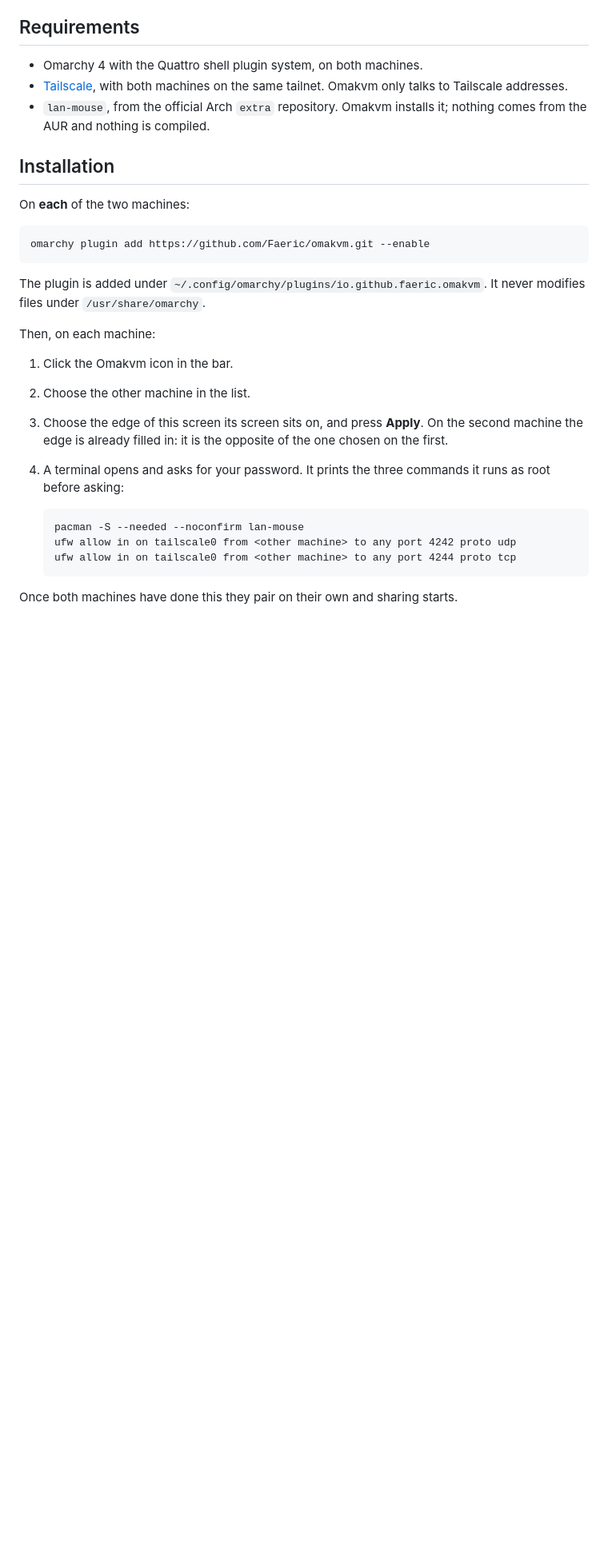
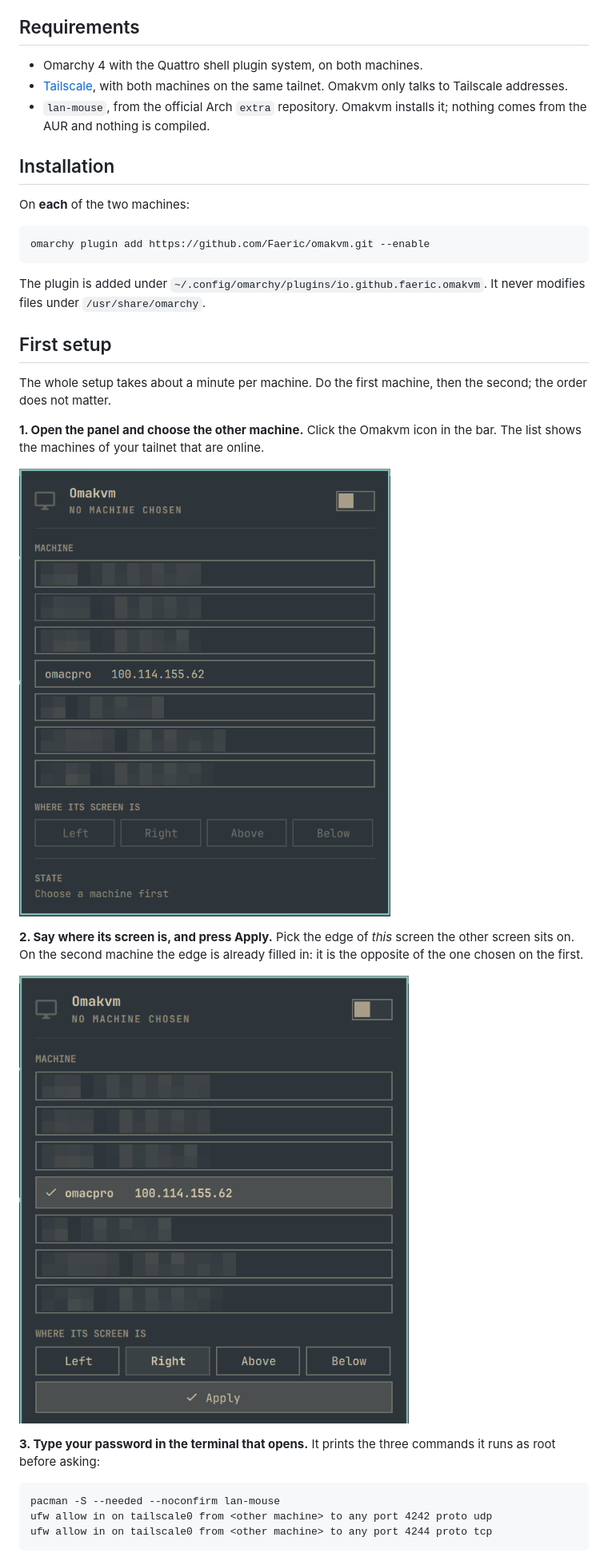
Before and after one commit to Faeric/omatail-kvm, a Markdown page: README.md, the part around one of its changes. Shown at 80% size. GitHub-like rendering; pictures changed too: docs/step-1-choose.png (added), docs/step-2-apply.png (added); blank space fills up the shorter version.

````diff
--- a/README.md
+++ b/README.md
@@ -32,20 +32,28 @@ omarchy plugin add https://github.com/Faeric/omakvm.git --enable
 The plugin is added under `~/.config/omarchy/plugins/io.github.faeric.omakvm`.
 It never modifies files under `/usr/share/omarchy`.
 
-Then, on each machine:
+## First setup
 
-1. Click the Omakvm icon in the bar.
-2. Choose the other machine in the list.
-3. Choose the edge of this screen its screen sits on, and press **Apply**.
-   On the second machine the edge is already filled in: it is the opposite of
-   the one chosen on the first.
-4. A terminal opens and asks for your password. It prints the three commands
-   it runs as root before asking:
+The whole setup takes about a minute per machine. Do the first machine, then
+the second; the order does not matter.
 
-   ```text
-   pacman -S --needed --noconfirm lan-mouse
-   ufw allow in on tailscale0 from <other machine> to any port 4242 proto udp
-   ufw allow in on tailscale0 from <other machine> to any port 4244 proto tcp
-   ```
+**1. Open the panel and choose the other machine.** Click the Omakvm icon in
+the bar. The list shows the machines of your tailnet that are online.
 
-Once both machines have done this they pair on their own and sharing starts.
+![The panel before a machine is chosen](docs/step-1-choose.png)
+
+**2. Say where its screen is, and press Apply.** Pick the edge of *this*
+screen the other screen sits on. On the second machine the edge is already
+filled in: it is the opposite of the one chosen on the first.
+
+![A machine and an edge chosen, with the Apply button](docs/step-2-apply.png)
+
+**3. Type your password in the terminal that opens.** It prints the three
+commands it runs as root before asking:
+
+```text
+pacman -S --needed --noconfirm lan-mouse
+ufw allow in on tailscale0 from <other machine> to any port 4242 proto udp
+ufw allow in on tailscale0 from <other machine> to any port 4244 proto tcp
+```
+
````
Also changed, not shown: other parts of README.md (+22 -2 lines), docs/step-3-sharing.png (added), 3 other files.
